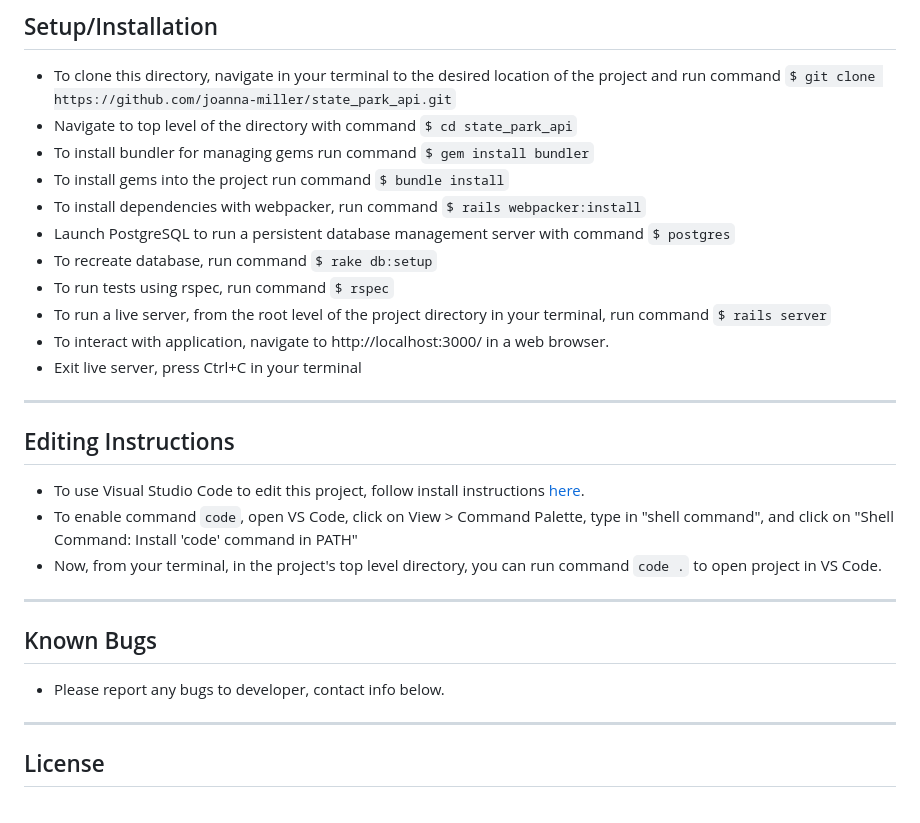
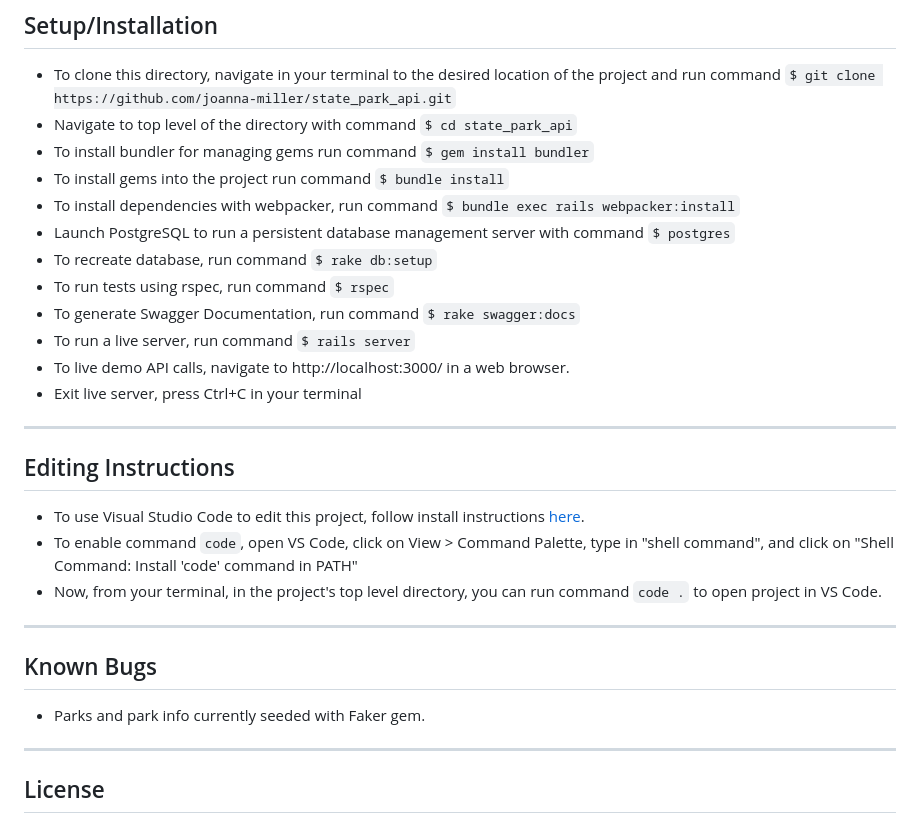
Before and after one commit to joanna-miller/state_park_api, a Markdown page: README.md, the part around the change printed below. GitHub-like rendering.

```diff
--- a/README.md
+++ b/README.md
@@ -99,12 +98,13 @@ The database for this application has the following tables and relationships:
 * Navigate to top level of the directory with command `$ cd state_park_api`
 * To install bundler for managing gems run command `$ gem install bundler`
 * To install gems into the project run command `$ bundle install`
-* To install dependencies with webpacker, run command `$ rails webpacker:install`
+* To install dependencies with webpacker, run command `$ bundle exec rails webpacker:install`
 * Launch PostgreSQL to run a persistent database management server with command `$ postgres`
 * To recreate database, run command `$ rake db:setup`
 * To run tests using rspec, run command `$ rspec`
-* To run a live server, from the root level of the project directory in your terminal, run command `$ rails server`
-* To interact with application, navigate to http://localhost:3000/ in a web browser.
+* To generate Swagger Documentation, run command `$ rake swagger:docs`
+* To run a live server, run command `$ rails server`
+* To live demo API calls, navigate to http://localhost:3000/ in a web browser.
 * Exit live server, press Ctrl+C in your terminal
 
 ---
@@ -119,7 +119,7 @@ The database for this application has the following tables and relationships:
 
 ## Known Bugs
 
-* Please report any bugs to developer, contact info below.
+* Parks and park info currently seeded with Faker gem.
 
 ---
 
```
Also changed, not shown: other parts of README.md (+16 -17 lines), public/images/swagger-sample.png (added), 1 other file.
